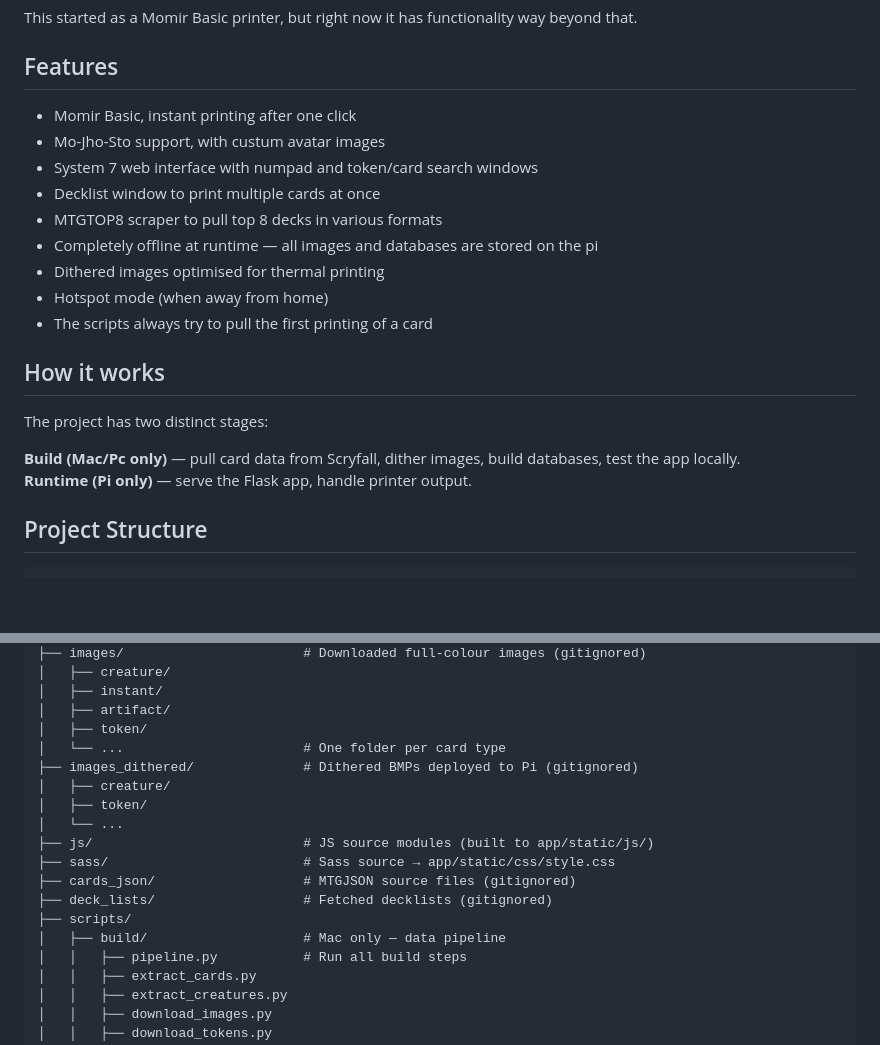
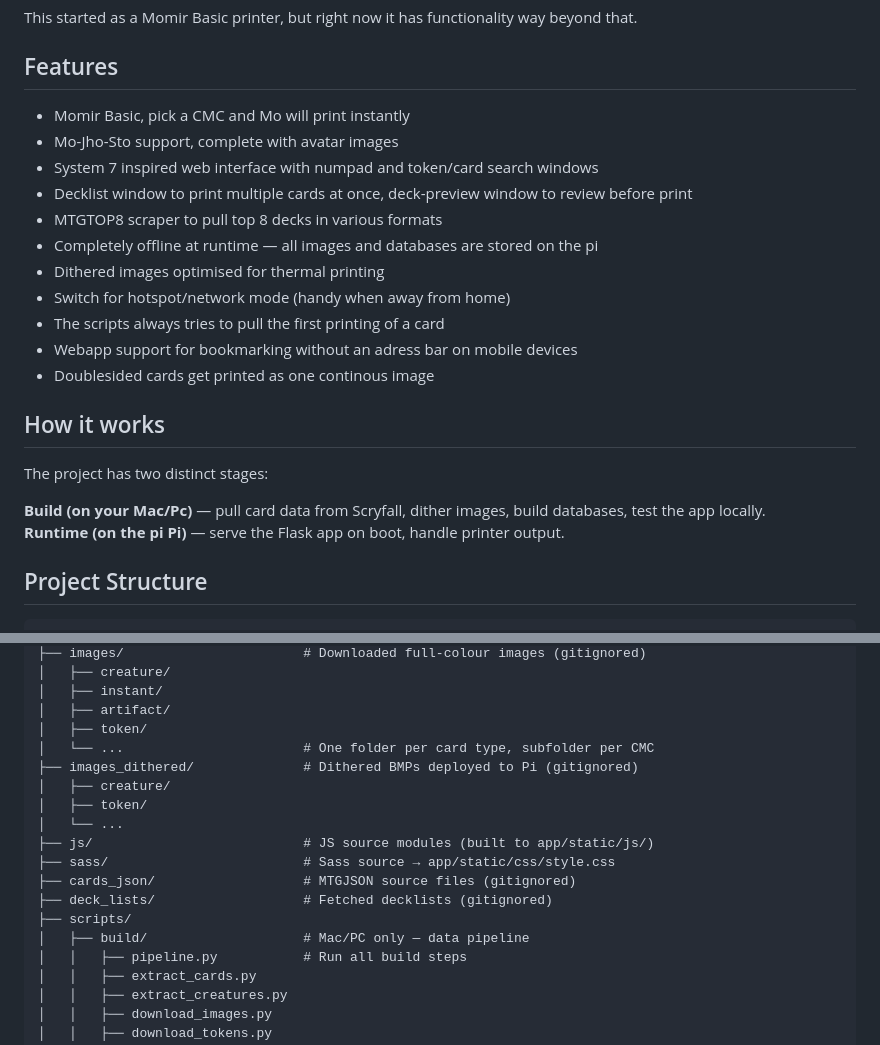
Before and after one commit to ojazeker/Mo, a Markdown page: README.md, 2 parts joined by grey strips. Drawn GitHub-style; blank space fills up the shorter version.

Commit message:
small doc changes

```diff
--- a/README.md
+++ b/README.md
@@ -9,22 +9,24 @@ This started as a Momir Basic printer, but right now it has functionality way be
 
 ## Features
 
-- Momir Basic, instant printing after one click
-- Mo-Jho-Sto support, with custum avatar images
-- System 7 web interface with numpad and token/card search windows
-- Decklist window to print multiple cards at once
+- Momir Basic, pick a CMC and Mo will print instantly
+- Mo-Jho-Sto support, complete with avatar images
+- System 7 inspired web interface with numpad and token/card search windows
+- Decklist window to print multiple cards at once, deck-preview window to review before print
 - MTGTOP8 scraper to pull top 8 decks in various formats
 - Completely offline at runtime — all images and databases are stored on the pi
 - Dithered images optimised for thermal printing
-- Hotspot mode (when away from home)
-- The scripts always try to pull the first printing of a card
+- Switch for hotspot/network mode (handy when away from home)
+- The scripts always tries to pull the first printing of a card
+- Webapp support for bookmarking without an adress bar on mobile devices
+- Doublesided cards get printed as one continous image
 
 ## How it works
 
 The project has two distinct stages:
 
-**Build (Mac/Pc only)** — pull card data from Scryfall, dither images, build databases, test the app locally.
-**Runtime (Pi only)** — serve the Flask app, handle printer output.
+**Build (on your Mac/Pc)** — pull card data from Scryfall, dither images, build databases, test the app locally.
+**Runtime (on the pi Pi)** — serve the Flask app on boot, handle printer output.
 
 ## Project Structure
 
@@ -48,7 +50,7 @@ Mo/
 │   ├── instant/
 │   ├── artifact/
 │   ├── token/
-│   └── ...                       # One folder per card type
+│   └── ...                       # One folder per card type, subfolder per CMC
 ├── images_dithered/              # Dithered BMPs deployed to Pi (gitignored)
 │   ├── creature/
 │   ├── token/
@@ -58,7 +60,7 @@ Mo/
 ├── cards_json/                   # MTGJSON source files (gitignored)
 ├── deck_lists/                   # Fetched decklists (gitignored)
 ├── scripts/
-│   ├── build/                    # Mac only — data pipeline
+│   ├── build/                    # Mac/PC only — data pipeline
 │   │   ├── pipeline.py           # Run all build steps
 │   │   ├── extract_cards.py
 │   │   ├── extract_creatures.py
```
Also changed, not shown: docs/develop.md (+1 -1 lines).
